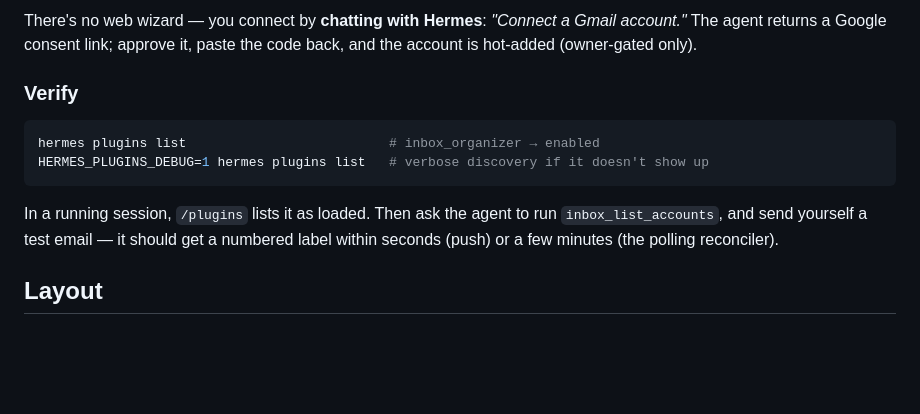
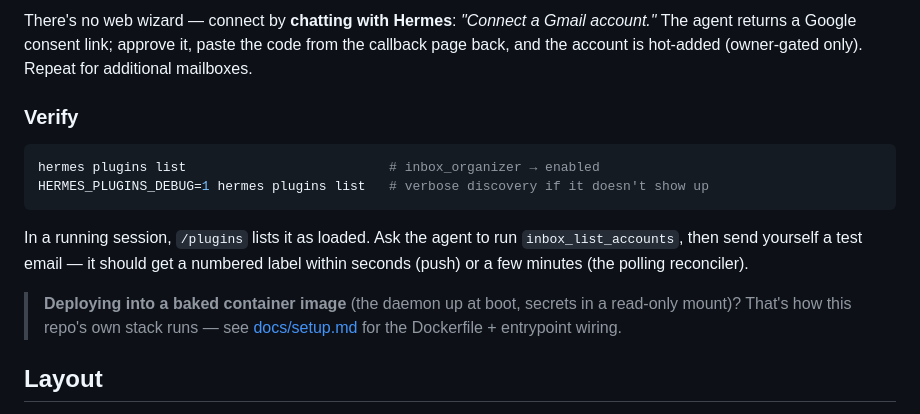
Before and after one commit to Northbound-Run/hermes-inbox-organizer, a Markdown page: README.md, the part around one of its changes. GitHub-like rendering; blank space fills up the shorter version.

````diff
--- a/README.md
+++ b/README.md
@@ -120,7 +144,8 @@ Then configure it for a non-container host:
 
-There's no web wizard — you connect by **chatting with Hermes**: *"Connect a
-Gmail account."* The agent returns a Google consent link; approve it, paste the
-code back, and the account is hot-added (owner-gated only).
+There's no web wizard — connect by **chatting with Hermes**: *"Connect a Gmail
+account."* The agent returns a Google consent link; approve it, paste the code
+from the callback page back, and the account is hot-added (owner-gated only).
+Repeat for additional mailboxes.
 
 ### Verify
 
@@ -129,9 +154,13 @@ hermes plugins list                          # inbox_organizer → enabled
 HERMES_PLUGINS_DEBUG=1 hermes plugins list   # verbose discovery if it doesn't show up
 ```
 
-In a running session, `/plugins` lists it as loaded. Then ask the agent to run
-`inbox_list_accounts`, and send yourself a test email — it should get a numbered
+In a running session, `/plugins` lists it as loaded. Ask the agent to run
+`inbox_list_accounts`, then send yourself a test email — it should get a numbered
 label within seconds (push) or a few minutes (the polling reconciler).
+
+> **Deploying into a baked container image** (the daemon up at boot, secrets in a
+> read-only mount)? That's how this repo's own stack runs — see
+> [docs/setup.md](docs/setup.md) for the Dockerfile + entrypoint wiring.
 
 ## Layout
 
````
Also changed, not shown: other parts of README.md (+71 -47 lines).
